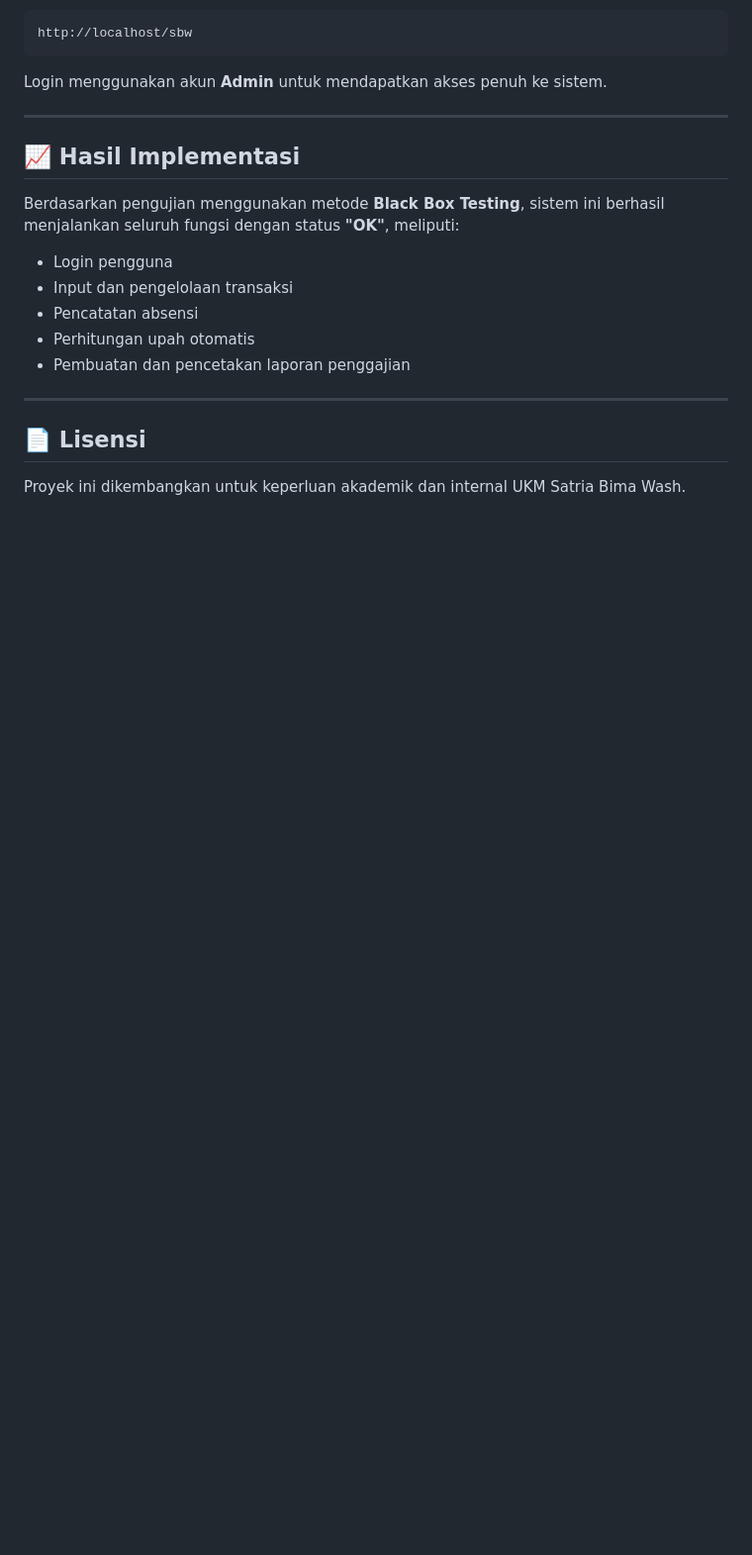
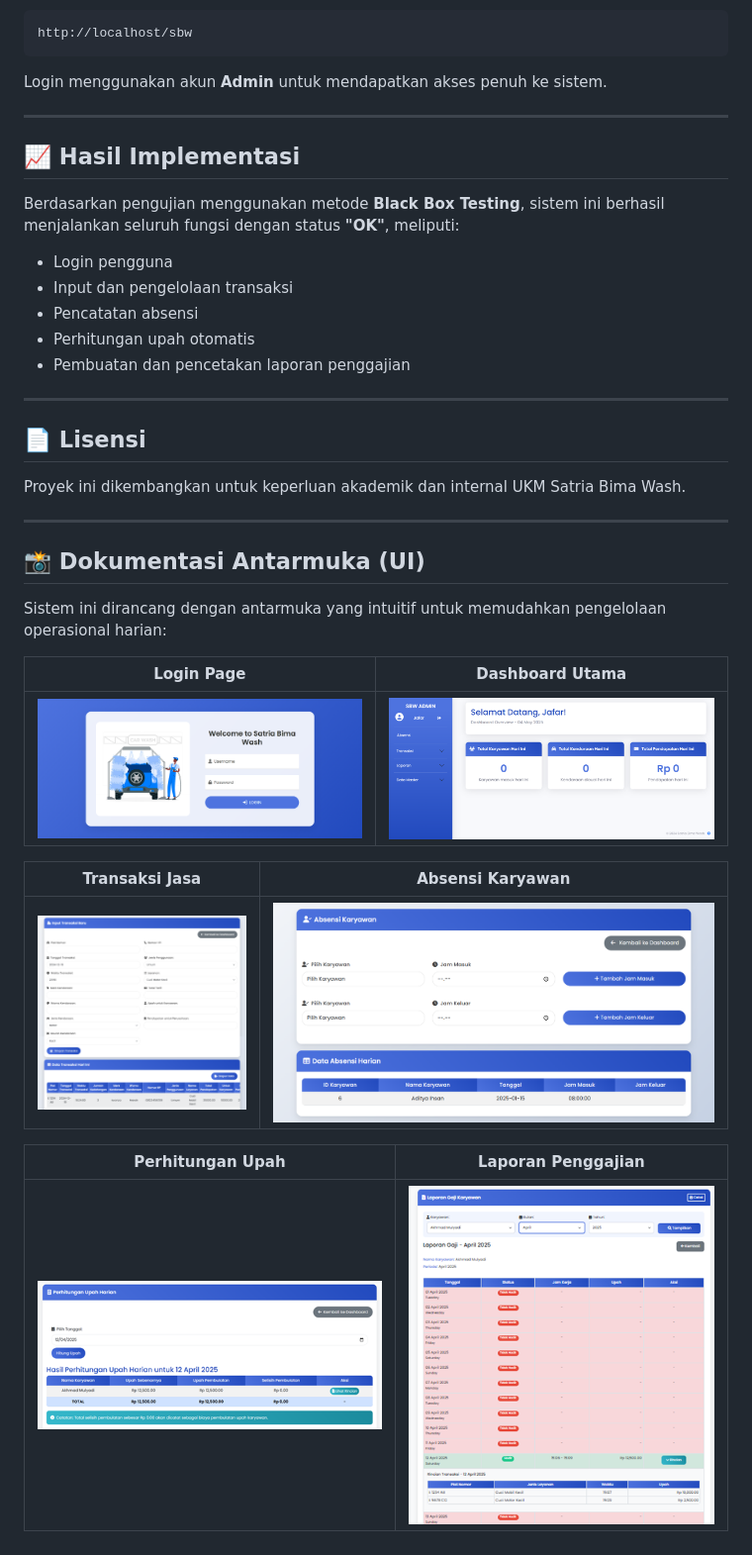
Before and after one commit to faditaazzahra/web-payroll-transaction-system, a Markdown page: README.md, the part around the change. Shown: that part at 99% size. Rendered like a GitHub page; blank space fills up the shorter version.

```diff
--- a/README.md
+++ b/README.md
@@ -109,3 +109,20 @@ Berdasarkan pengujian menggunakan metode **Black Box Testing**, sistem ini berha
 ## 📄 Lisensi
 
 Proyek ini dikembangkan untuk keperluan akademik dan internal UKM Satria Bima Wash.
+
+---
+
+## 📸 Dokumentasi Antarmuka (UI)
+Sistem ini dirancang dengan antarmuka yang intuitif untuk memudahkan pengelolaan operasional harian:
+
+| Login Page | Dashboard Utama |
+|---|---|
+| ![Login](img/Login%20Page.png) | ![Dashboard](img/Dashboard%20Utama.png) |
+
+| Transaksi Jasa | Absensi Karyawan |
+|---|---|
+| ![Transaksi](img/Halaman%20Transaksi%20Jasa%20Pencucian%20Kendaraan.png) | ![Absensi](img/Halaman%20Absensi%20Karyawan.png) |
+
+| Perhitungan Upah | Laporan Penggajian |
+|---|---|
+| ![Upah](img/Halaman%20Perhitungan%20Upah%20Harian%20Karyawan.png) | ![Laporan](img/Halaman%20Laporan%20Penggajian%20Karyawan.png) |
```
